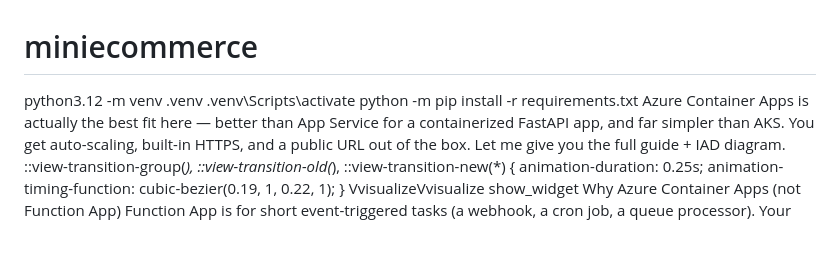
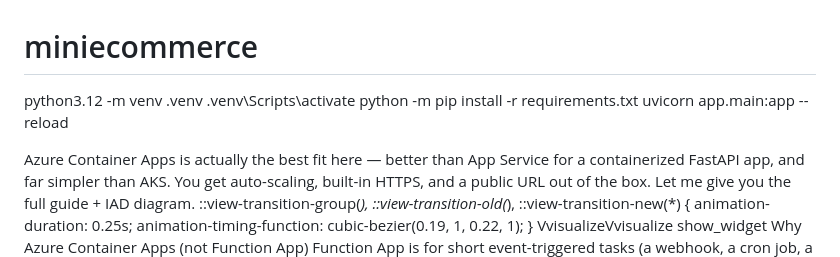
Before and after one commit to Garthchatrikalpana-github/miniecommerce, a Markdown page: README.md, the part around the change. Drawn GitHub-style; blank space fills up the shorter version.

Commit message:
Update README with Uvicorn command and Azure note
Added instructions for running the FastAPI app with Uvicorn and included a note about Azure Container Apps.

```diff
--- a/README.md
+++ b/README.md
@@ -2,6 +2,12 @@
 python3.12 -m venv .venv
 .venv\Scripts\activate
 python -m pip install -r requirements.txt
+uvicorn app.main:app --reload
+
+
+
+
+
 Azure Container Apps is actually the best fit here — better than App Service for a containerized FastAPI app, and far simpler than AKS. You get auto-scaling, built-in HTTPS, and a public URL out of the box. Let me give you the full guide + IAD diagram.
   ::view-transition-group(*),
   ::view-transition-old(*),
```
